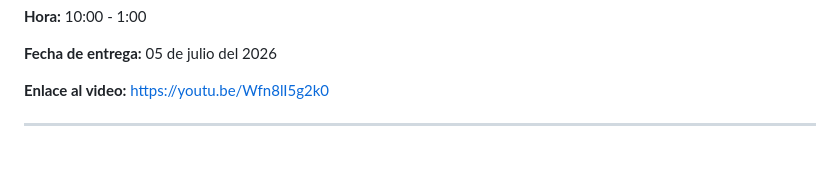
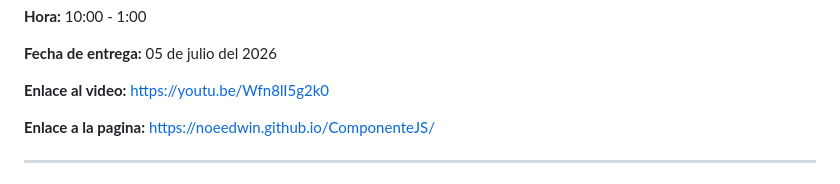
Before and after one commit to noeEdwin/ComponenteJS, a Markdown page: README.md, the part around the change. GitHub-like rendering; blank space fills up the shorter version.

Commit message:
Enlace a pagina

```diff
--- a/README.md
+++ b/README.md
@@ -17,6 +17,8 @@ INSTITUTO TECNOLÓGICO DE OAXACA
 **Fecha de entrega:** 05 de julio del 2026
 
 **Enlace al video:** https://youtu.be/Wfn8lI5g2k0
+
+**Enlace a la pagina:** https://noeedwin.github.io/ComponenteJS/
 
 ---
 
```
